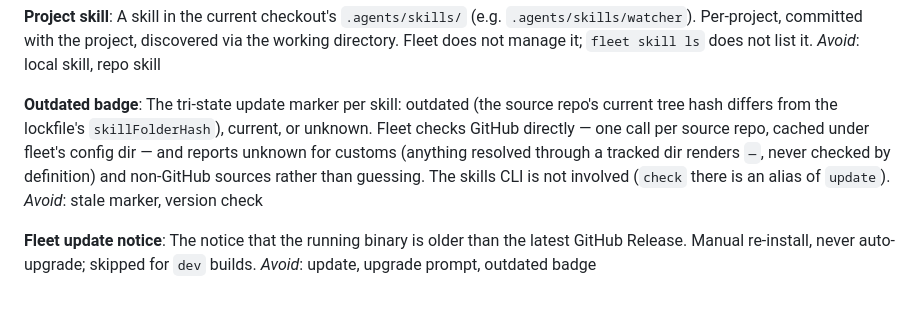
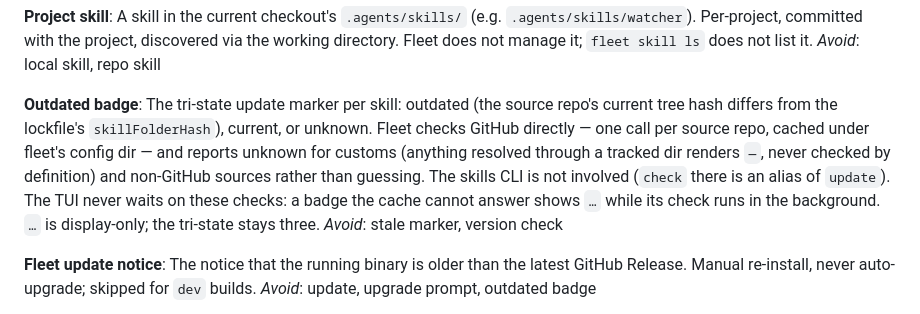
Before and after one commit to zzacong/fleet, a Markdown page: CONTEXT.md, the part around the change. GitHub-like rendering.

Commit message:
docs: describe the pending badge in the outdated badge term

```diff
--- a/CONTEXT.md
+++ b/CONTEXT.md
@@ -61,7 +61,7 @@ A skill in the current checkout's `.agents/skills/` (e.g. `.agents/skills/watche
 _Avoid_: local skill, repo skill
 
 **Outdated badge**:
-The tri-state update marker per skill: outdated (the source repo's current tree hash differs from the lockfile's `skillFolderHash`), current, or unknown. Fleet checks GitHub directly — one call per source repo, cached under fleet's config dir — and reports unknown for customs (anything resolved through a tracked dir renders `—`, never checked by definition) and non-GitHub sources rather than guessing. The skills CLI is not involved (`check` there is an alias of `update`).
+The tri-state update marker per skill: outdated (the source repo's current tree hash differs from the lockfile's `skillFolderHash`), current, or unknown. Fleet checks GitHub directly — one call per source repo, cached under fleet's config dir — and reports unknown for customs (anything resolved through a tracked dir renders `—`, never checked by definition) and non-GitHub sources rather than guessing. The skills CLI is not involved (`check` there is an alias of `update`). The TUI never waits on these checks: a badge the cache cannot answer shows `…` while its check runs in the background. `…` is display-only; the tri-state stays three.
 _Avoid_: stale marker, version check
 
 **Fleet update notice**:
```
